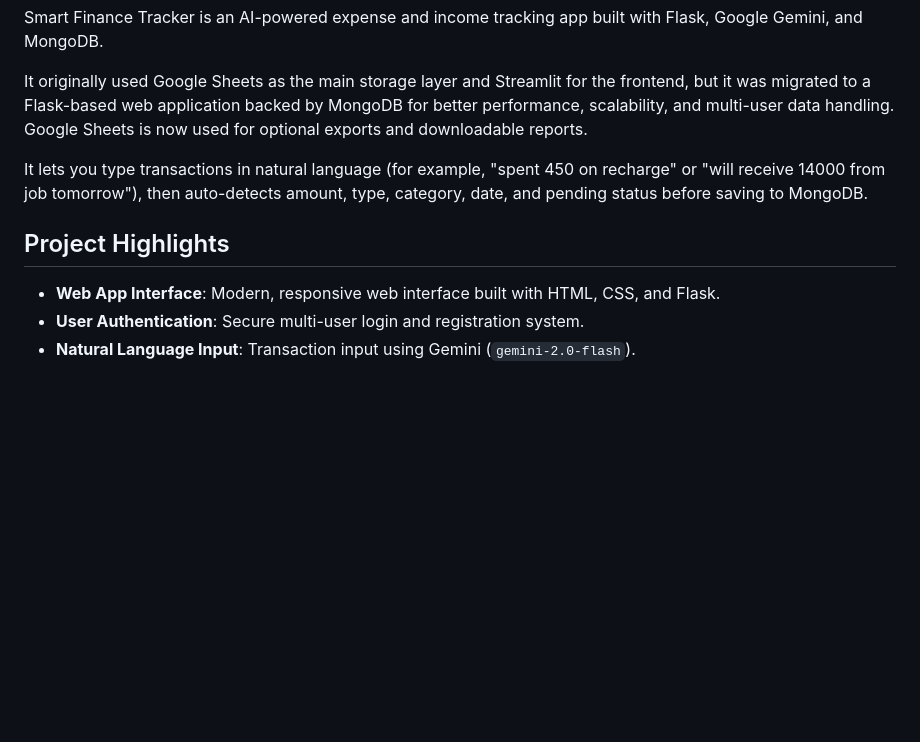
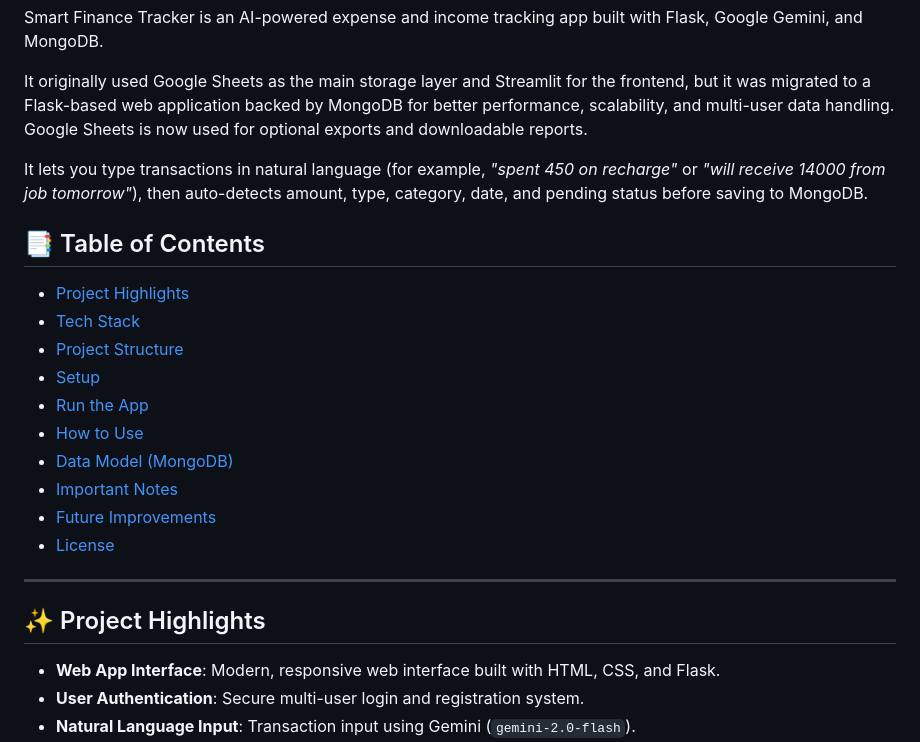
Before and after one commit to PremalBhagat2005/Finance-Tracker, a Markdown page: README.md, the part around one of its changes. Rendered like a GitHub page; blank space fills up the shorter version.

```diff
--- a/README.md
+++ b/README.md
@@ -4,9 +10,24 @@ Smart Finance Tracker is an AI-powered expense and income tracking app built wit
 
 It originally used Google Sheets as the main storage layer and Streamlit for the frontend, but it was migrated to a Flask-based web application backed by MongoDB for better performance, scalability, and multi-user data handling. Google Sheets is now used for optional exports and downloadable reports.
 
-It lets you type transactions in natural language (for example, "spent 450 on recharge" or "will receive 14000 from job tomorrow"), then auto-detects amount, type, category, date, and pending status before saving to MongoDB.
+It lets you type transactions in natural language (for example, *"spent 450 on recharge"* or *"will receive 14000 from job tomorrow"*), then auto-detects amount, type, category, date, and pending status before saving to MongoDB.
 
-## Project Highlights
+## 📑 Table of Contents
+
+- [Project Highlights](#-project-highlights)
+- [Tech Stack](#-tech-stack)
+- [Project Structure](#-project-structure)
+- [Setup](#-setup)
+- [Run the App](#-run-the-app)
+- [How to Use](#-how-to-use)
+- [Data Model (MongoDB)](#-data-model-mongodb)
+- [Important Notes](#-important-notes)
+- [Future Improvements](#-future-improvements)
+- [License](#-license)
+
+---
+
+## ✨ Project Highlights
 
 - **Web App Interface**: Modern, responsive web interface built with HTML, CSS, and Flask.
 - **User Authentication**: Secure multi-user login and registration system.
```
Also changed, not shown: other parts of README.md (+17 -11 lines).
